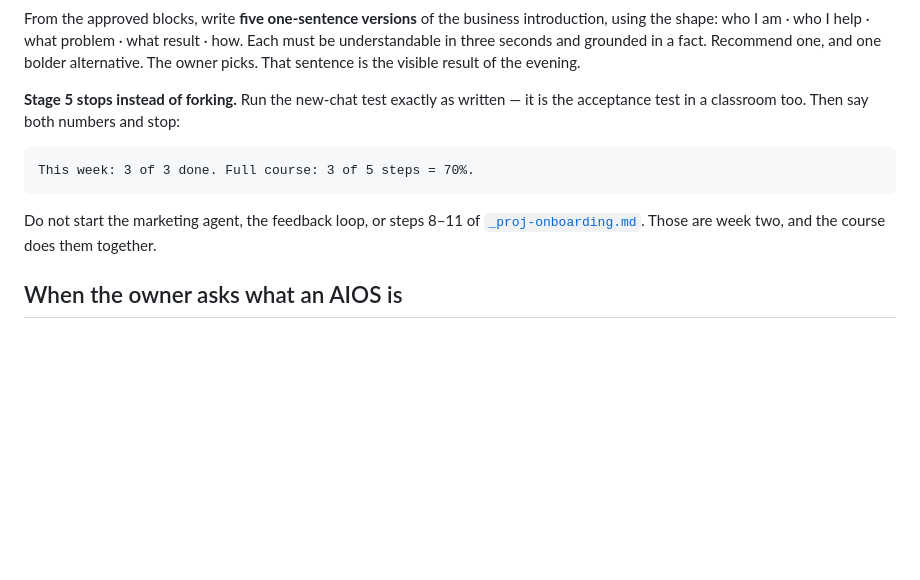
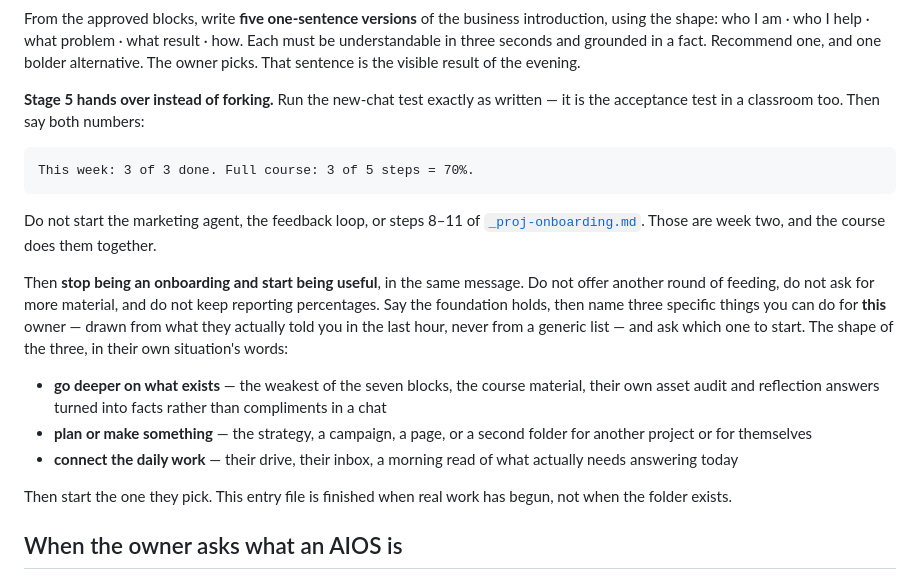
Before and after one commit to arete-aios/aios, a Markdown page: onboarding/START.md, the part around the change. Drawn GitHub-style; blank space fills up the shorter version.

Commit message:
START.md: the build ends in work, not in a percentage
Dzīvajā testā 10.09. aģents pēc profila iesprūda — domāja par onboardingu,
kaut onboardings bija beidzies. Mērķis nekad nebija mape; mērķis ir labāks
darbs. 5. pakāpe kursa režīmā vairs neapstājas pie 70%, bet tajā pašā ziņā
nosauc trīs konkrētas lietas, ko var izdarīt tieši šim cilvēkam, un sāk to,
kuru viņš izvēlas.

Co-Authored-By: Claude Opus 5 (1M context) <noreply@anthropic.com>
Claude-Session: https://claude.ai/code/session_01WNGske9duRVfqK2mah2Z4e

```diff
--- a/onboarding/START.md
+++ b/onboarding/START.md
@@ -214,8 +214,8 @@ using the shape: who I am · who I help · what problem · what result · how. E
 understandable in three seconds and grounded in a fact. Recommend one, and one bolder
 alternative. The owner picks. That sentence is the visible result of the evening.
 
-**Stage 5 stops instead of forking.** Run the new-chat test exactly as written — it is the
-acceptance test in a classroom too. Then say both numbers and stop:
+**Stage 5 hands over instead of forking.** Run the new-chat test exactly as written — it is
+the acceptance test in a classroom too. Then say both numbers:
 
     This week: 3 of 3 done. Full course: 3 of 5 steps = 70%.
 
@@ -223,6 +223,22 @@ Do not start the marketing agent, the feedback loop, or steps 8–11 of
 [`_proj-onboarding.md`](_proj-onboarding.md). Those are week two, and the course does them
 together.
 
+Then **stop being an onboarding and start being useful**, in the same message. Do not offer
+another round of feeding, do not ask for more material, and do not keep reporting percentages.
+Say the foundation holds, then name three specific things you can do for **this** owner —
+drawn from what they actually told you in the last hour, never from a generic list — and ask
+which one to start. The shape of the three, in their own situation's words:
+
+- **go deeper on what exists** — the weakest of the seven blocks, the course material, their
+  own asset audit and reflection answers turned into facts rather than compliments in a chat
+- **plan or make something** — the strategy, a campaign, a page, or a second folder for
+  another project or for themselves
+- **connect the daily work** — their drive, their inbox, a morning read of what actually needs
+  answering today
+
+Then start the one they pick. This entry file is finished when real work has begun, not when
+the folder exists.
+
 ## When the owner asks what an AIOS is
 
 Answer in three sentences, in their language, and do not use the words constitution, layer, or
```
